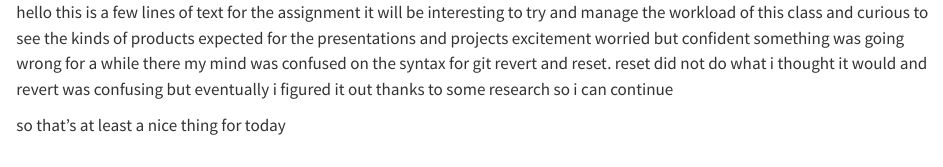
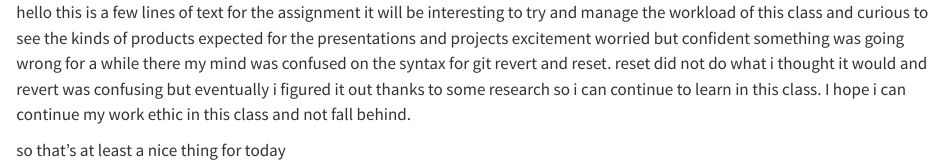
Before and after one commit to statds/git-practice-TrikanTr, a Quarto document (add.qmd): the page in a window 1100 px wide, from its top. Rendered offline with R 4.5, knitr and Pandoc in place of Quarto, with nearby package versions.

Commit message:
looked at git diff some more and worked with reset, though not visible in the log, added more text to add.qmd

```diff
--- a/add.qmd
+++ b/add.qmd
@@ -3,6 +3,6 @@ it will be interesting to try and manage the workload of this class
 and curious to see the kinds of products expected for the presentations and projects
 excitement
 worried but confident
-something was going wrong for a while there my mind was confused on the syntax for git revert and reset. reset did not do what i thought it would and revert was confusing but eventually i figured it out thanks to some research so i can continue
+something was going wrong for a while there my mind was confused on the syntax for git revert and reset. reset did not do what i thought it would and revert was confusing but eventually i figured it out thanks to some research so i can continue to learn in this class. I hope i can continue my work ethic in this class and not fall behind.
 
 so that's at least a nice thing for today
```
